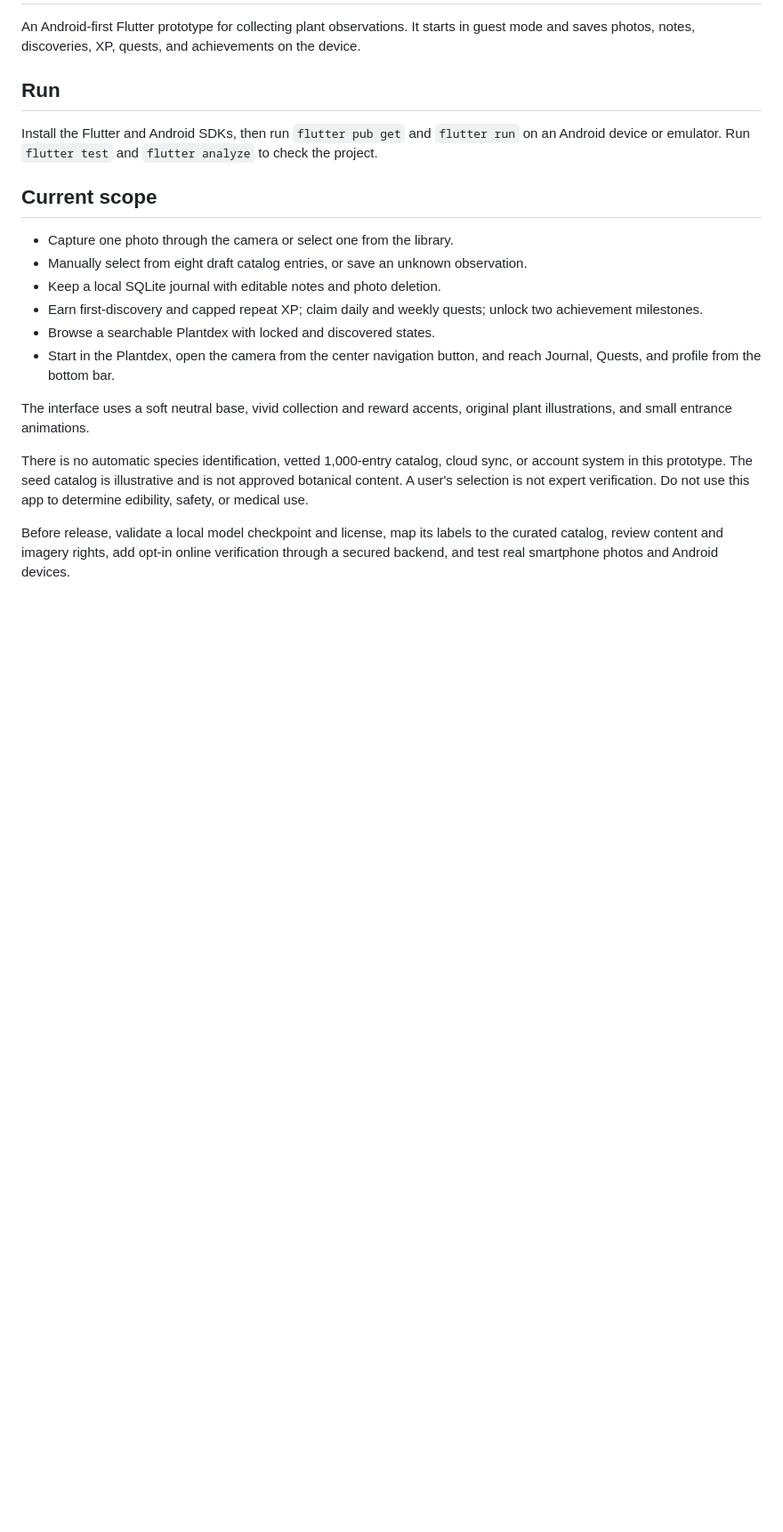
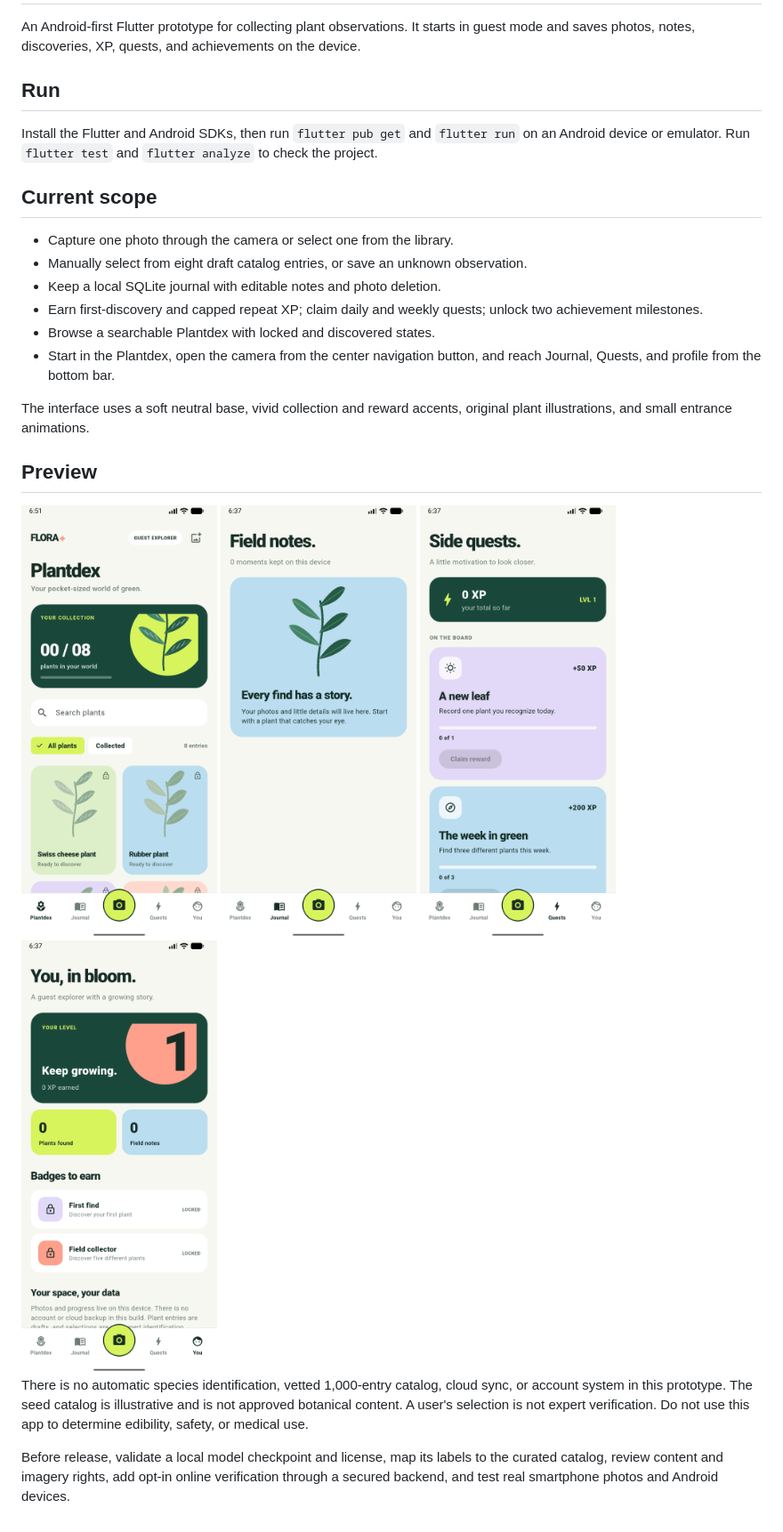
Before and after one commit to SiddhantKoli/flora, a Markdown page: README.md, the part around the change. Shown at 89% size. Rendered like a GitHub page; pictures changed too: docs/screenshots/journal.png (added), docs/screenshots/plantdex.png (added), docs/screenshots/profile.png (added); blank space fills up the shorter version.

Commit message:
Show redesigned screens in README

```diff
--- a/README.md
+++ b/README.md
@@ -17,6 +17,13 @@ Install the Flutter and Android SDKs, then run `flutter pub get` and `flutter ru
 
 The interface uses a soft neutral base, vivid collection and reward accents, original plant illustrations, and small entrance animations.
 
+## Preview
+
+<img src="docs/screenshots/plantdex.png" alt="Plantdex" width="220" />
+<img src="docs/screenshots/journal.png" alt="Journal" width="220" />
+<img src="docs/screenshots/quests.png" alt="Quests" width="220" />
+<img src="docs/screenshots/profile.png" alt="Profile" width="220" />
+
 There is no automatic species identification, vetted 1,000-entry catalog, cloud sync, or account system in this prototype. The seed catalog is illustrative and is not approved botanical content. A user's selection is not expert verification. Do not use this app to determine edibility, safety, or medical use.
 
 Before release, validate a local model checkpoint and license, map its labels to the curated catalog, review content and imagery rights, add opt-in online verification through a secured backend, and test real smartphone photos and Android devices.
```
